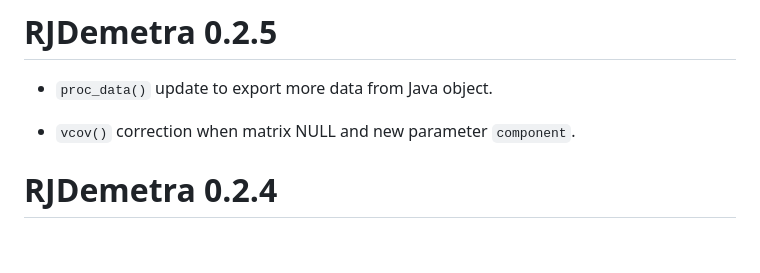
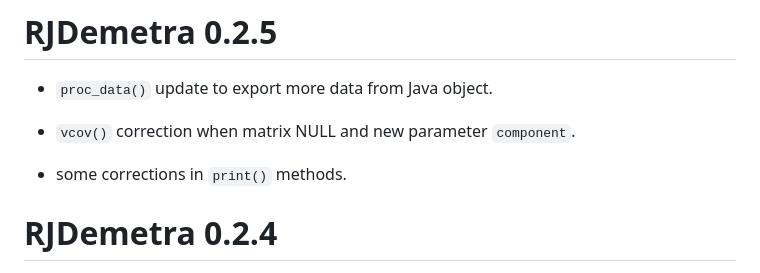
Before and after one commit to rjdverse/rjdemetra, a Markdown page: NEWS.md, the part around the change. Rendered like a GitHub page; blank space fills up the shorter version.

Commit message:
print meth

```diff
--- a/NEWS.md
+++ b/NEWS.md
@@ -3,6 +3,8 @@
 - `proc_data()` update to export more data from Java object.
 
 - `vcov()` correction when matrix NULL and new parameter `component`.
+
+- some corrections in `print()` methods.
 
 # RJDemetra 0.2.4
 
```
